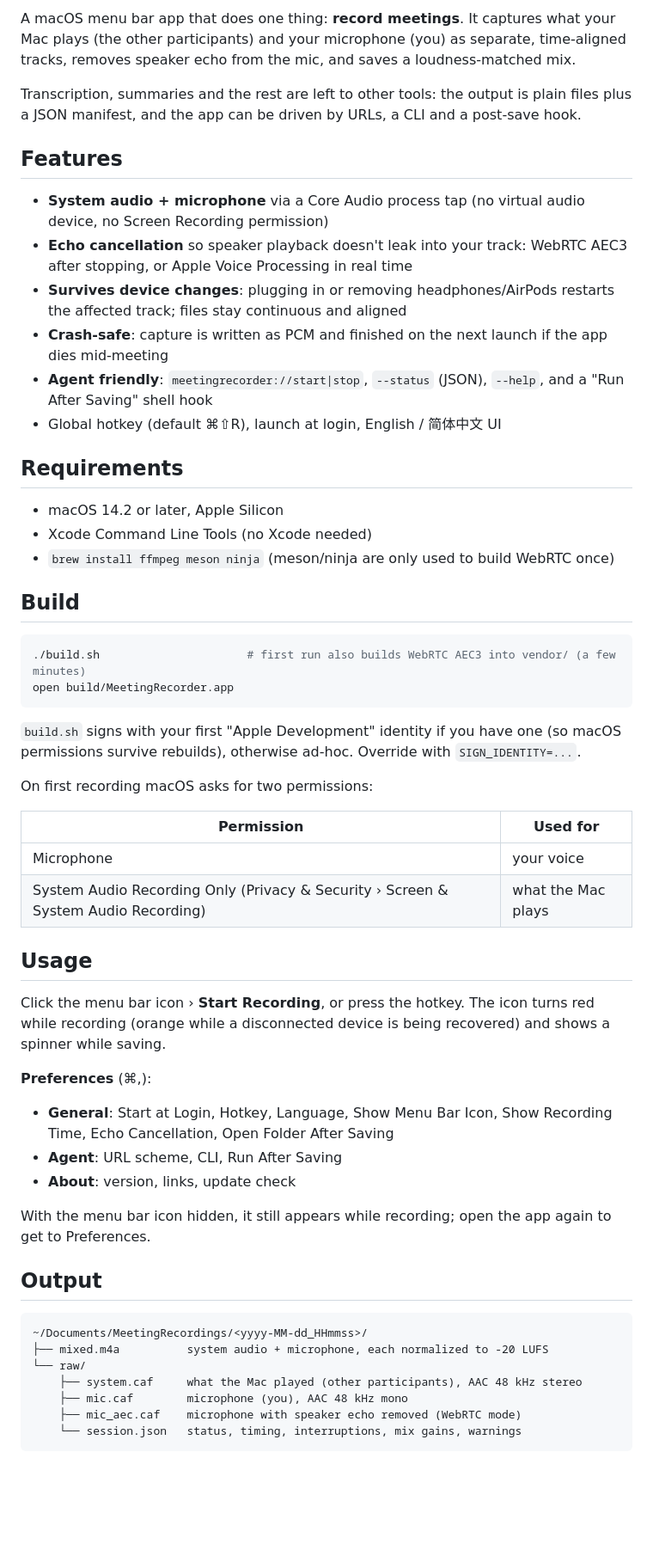
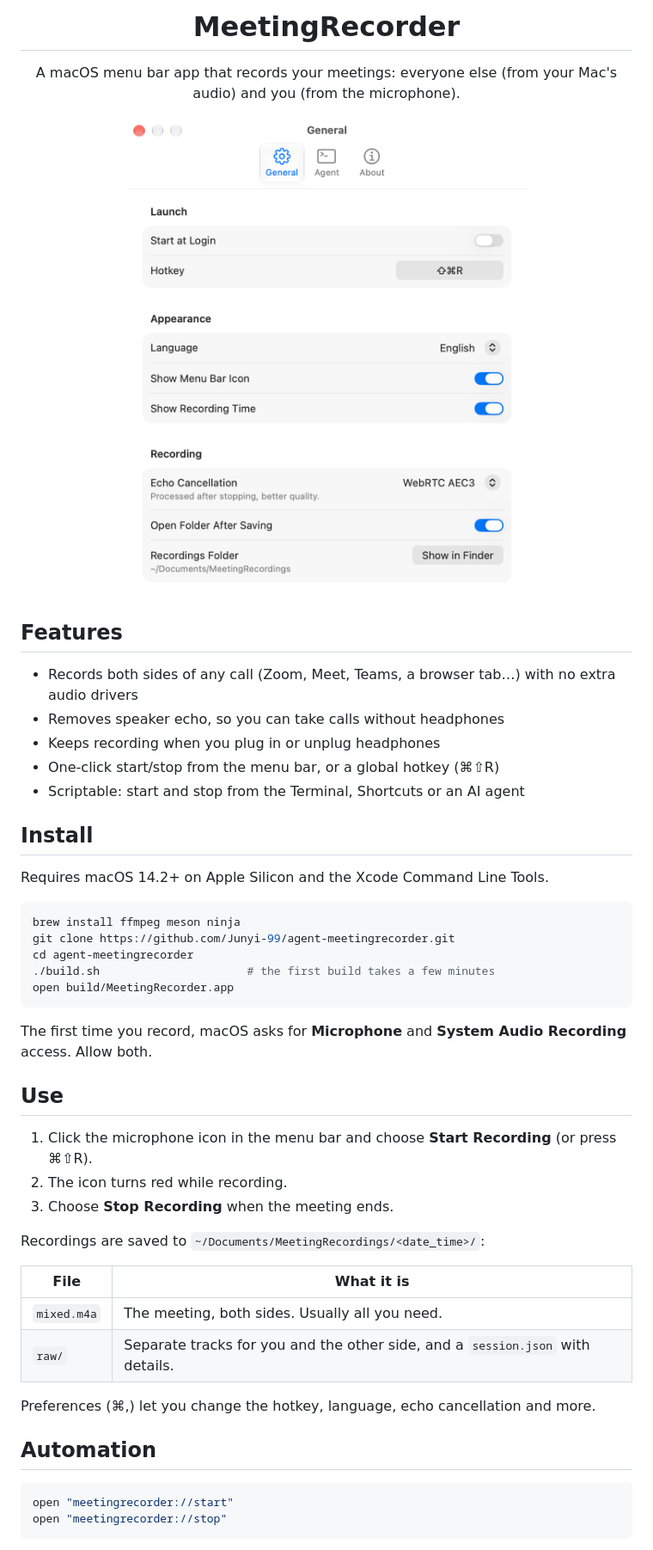
Before and after one commit to cross-entropy-ai/meep, a Markdown page: README.md, the part around one of its changes. Shown at 86% size. Rendered like a GitHub page; pictures changed too: docs/preferences-general.png (added); blank space fills up the shorter version.

Commit message:
README: shorter, user-facing, with icon and screenshot
Claude-Session: https://claude.ai/code/session_01PMBqECjUCKamSGVb3P8iCL

````diff
--- a/README.md
+++ b/README.md
@@ -2,60 +4,53 @@
 
-A macOS menu bar app that does one thing: **record meetings**. It captures what your Mac plays (the other participants) and your microphone (you) as separate, time-aligned tracks, removes speaker echo from the mic, and saves a loudness-matched mix.
+<h1 align="center">MeetingRecorder</h1>
 
-Transcription, summaries and the rest are left to other tools: the output is plain files plus a JSON manifest, and the app can be driven by URLs, a CLI and a post-save hook.
+<p align="center">A macOS menu bar app that records your meetings: everyone else (from your Mac's audio) and you (from the microphone).</p>
+
+<p align="center">
+  <img src="docs/preferences-general.png" width="480" alt="Preferences">
+</p>
 
 ## Features
 
-- **System audio + microphone** via a Core Audio process tap (no virtual audio device, no Screen Recording permission)
-- **Echo cancellation** so speaker playback doesn't leak into your track: WebRTC AEC3 after stopping, or Apple Voice Processing in real time
-- **Survives device changes**: plugging in or removing headphones/AirPods restarts the affected track; files stay continuous and aligned
-- **Crash-safe**: capture is written as PCM and finished on the next launch if the app dies mid-meeting
-- **Agent friendly**: `meetingrecorder://start|stop`, `--status` (JSON), `--help`, and a "Run After Saving" shell hook
-- Global hotkey (default ⌘⇧R), launch at login, English / 简体中文 UI
+- Records both sides of any call (Zoom, Meet, Teams, a browser tab…) with no extra audio drivers
+- Removes speaker echo, so you can take calls without headphones
+- Keeps recording when you plug in or unplug headphones
+- One-click start/stop from the menu bar, or a global hotkey (⌘⇧R)
+- Scriptable: start and stop from the Terminal, Shortcuts or an AI agent
 
-## Requirements
+## Install
 
-- macOS 14.2 or later, Apple Silicon
-- Xcode Command Line Tools (no Xcode needed)
-- `brew install ffmpeg meson ninja` (meson/ninja are only used to build WebRTC once)
-
-## Build
+Requires macOS 14.2+ on Apple Silicon and the Xcode Command Line Tools.
 
 ```bash
-./build.sh                      # first run also builds WebRTC AEC3 into vendor/ (a few minutes)
+brew install ffmpeg meson ninja
+git clone https://github.com/Junyi-99/agent-meetingrecorder.git
+cd agent-meetingrecorder
+./build.sh                      # the first build takes a few minutes
 open build/MeetingRecorder.app
 ```
 
-`build.sh` signs with your first "Apple Development" identity if you have one (so macOS permissions survive rebuilds), otherwise ad-hoc. Override with `SIGN_IDENTITY=...`.
+The first time you record, macOS asks for **Microphone** and **System Audio Recording** access. Allow both.
 
-On first recording macOS asks for two permissions:
+## Use
 
-| Permission | Used for |
+1. Click the microphone icon in the menu bar and choose **Start Recording** (or press ⌘⇧R).
+2. The icon turns red while recording.
+3. Choose **Stop Recording** when the meeting ends.
+
+Recordings are saved to `~/Documents/MeetingRecordings/<date_time>/`:
+
+| File | What it is |
 |---|---|
-| Microphone | your voice |
-| System Audio Recording Only (Privacy & Security › Screen & System Audio Recording) | what the Mac plays |
+| `mixed.m4a` | The meeting, both sides. Usually all you need. |
+| `raw/` | Separate tracks for you and the other side, and a `session.json` with details. |
 
-## Usage
+Preferences (⌘,) let you change the hotkey, language, echo cancellation and more.
 
-Click the menu bar icon › **Start Recording**, or press the hotkey. The icon turns red while recording (orange while a disconnected device is being recovered) and shows a spinner while saving.
+## Automation
 
-**Preferences** (⌘,):
-
-- **General**: Start at Login, Hotkey, Language, Show Menu Bar Icon, Show Recording Time, Echo Cancellation, Open Folder After Saving
-- **Agent**: URL scheme, CLI, Run After Saving
-- **About**: version, links, update check
-
-With the menu bar icon hidden, it still appears while recording; open the app again to get to Preferences.
-
-## Output
-
-```
-~/Documents/MeetingRecordings/<yyyy-MM-dd_HHmmss>/
-├── mixed.m4a          system audio + microphone, each normalized to -20 LUFS
-└── raw/
-    ├── system.caf     what the Mac played (other participants), AAC 48 kHz stereo
-    ├── mic.caf        microphone (you), AAC 48 kHz mono
-    ├── mic_aec.caf    microphone with speaker echo removed (WebRTC mode)
-    └── session.json   status, timing, interruptions, mix gains, warnings
+```bash
+open "meetingrecorder://start"
+open "meetingrecorder://stop"
 ```
 
````
Also changed, not shown: other parts of README.md (+7 -63 lines).
